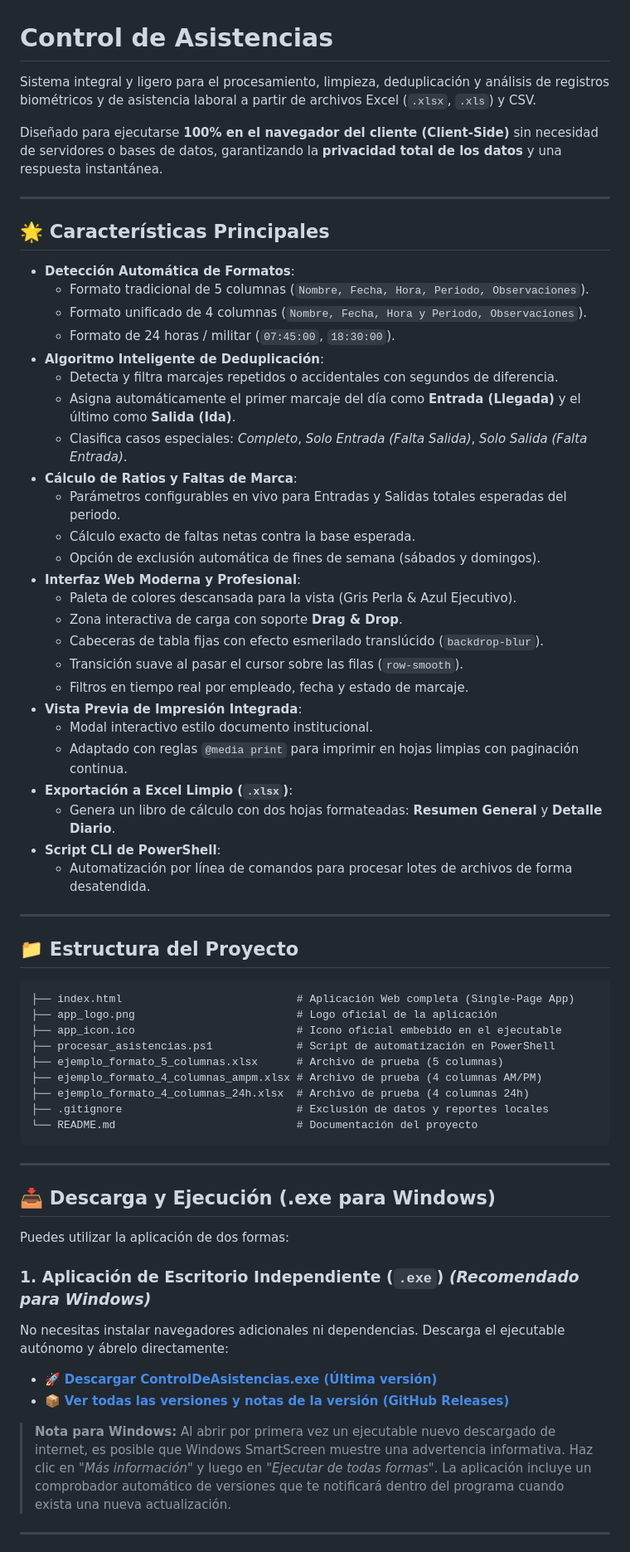
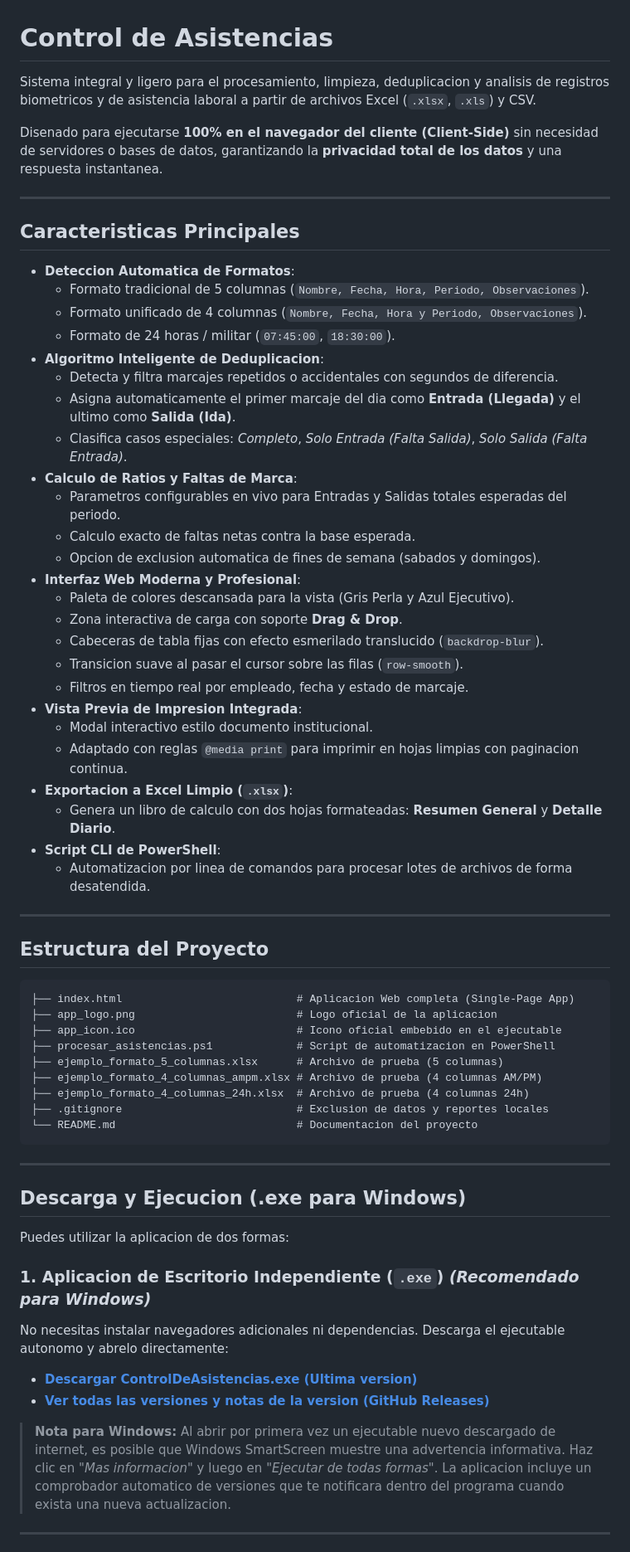
Before and after one commit to pontro/control-de-asistencias, a Markdown page: README.md, the part around one of its changes. Shown at 83% size. Rendered like a GitHub page.

Commit message:
docs: remover todos los emojis del README y normalizar texto

````diff
--- a/README.md
+++ b/README.md
@@ -1,69 +1,69 @@
 # Control de Asistencias
 
-Sistema integral y ligero para el procesamiento, limpieza, deduplicación y análisis de registros biométricos y de asistencia laboral a partir de archivos Excel (`.xlsx`, `.xls`) y CSV.
+Sistema integral y ligero para el procesamiento, limpieza, deduplicacion y analisis de registros biometricos y de asistencia laboral a partir de archivos Excel (`.xlsx`, `.xls`) y CSV.
 
-Diseñado para ejecutarse **100% en el navegador del cliente (Client-Side)** sin necesidad de servidores o bases de datos, garantizando la **privacidad total de los datos** y una respuesta instantánea.
+Disenado para ejecutarse **100% en el navegador del cliente (Client-Side)** sin necesidad de servidores o bases de datos, garantizando la **privacidad total de los datos** y una respuesta instantanea.
 
 ---
 
-## 🌟 Características Principales
+## Caracteristicas Principales
 
-* **Detección Automática de Formatos**:
+* **Deteccion Automatica de Formatos**:
   * Formato tradicional de 5 columnas (`Nombre, Fecha, Hora, Periodo, Observaciones`).
   * Formato unificado de 4 columnas (`Nombre, Fecha, Hora y Periodo, Observaciones`).
   * Formato de 24 horas / militar (`07:45:00`, `18:30:00`).
-* **Algoritmo Inteligente de Deduplicación**:
+* **Algoritmo Inteligente de Deduplicacion**:
   * Detecta y filtra marcajes repetidos o accidentales con segundos de diferencia.
-  * Asigna automáticamente el primer marcaje del día como **Entrada (Llegada)** y el último como **Salida (Ida)**.
+  * Asigna automaticamente el primer marcaje del dia como **Entrada (Llegada)** y el ultimo como **Salida (Ida)**.
   * Clasifica casos especiales: *Completo*, *Solo Entrada (Falta Salida)*, *Solo Salida (Falta Entrada)*.
-* **Cálculo de Ratios y Faltas de Marca**:
-  * Parámetros configurables en vivo para Entradas y Salidas totales esperadas del periodo.
-  * Cálculo exacto de faltas netas contra la base esperada.
-  * Opción de exclusión automática de fines de semana (sábados y domingos).
+* **Calculo de Ratios y Faltas de Marca**:
+  * Parametros configurables en vivo para Entradas y Salidas totales esperadas del periodo.
+  * Calculo exacto de faltas netas contra la base esperada.
+  * Opcion de exclusion automatica de fines de semana (sabados y domingos).
 * **Interfaz Web Moderna y Profesional**:
-  * Paleta de colores descansada para la vista (Gris Perla & Azul Ejecutivo).
+  * Paleta de colores descansada para la vista (Gris Perla y Azul Ejecutivo).
   * Zona interactiva de carga con soporte **Drag & Drop**.
-  * Cabeceras de tabla fijas con efecto esmerilado translúcido (`backdrop-blur`).
-  * Transición suave al pasar el cursor sobre las filas (`row-smooth`).
+  * Cabeceras de tabla fijas con efecto esmerilado translucido (`backdrop-blur`).
+  * Transicion suave al pasar el cursor sobre las filas (`row-smooth`).
   * Filtros en tiempo real por empleado, fecha y estado de marcaje.
-* **Vista Previa de Impresión Integrada**:
+* **Vista Previa de Impresion Integrada**:
   * Modal interactivo estilo documento institucional.
-  * Adaptado con reglas `@media print` para imprimir en hojas limpias con paginación continua.
-* **Exportación a Excel Limpio (`.xlsx`)**:
-  * Genera un libro de cálculo con dos hojas formateadas: **Resumen General** y **Detalle Diario**.
+  * Adaptado con reglas `@media print` para imprimir en hojas limpias con paginacion continua.
+* **Exportacion a Excel Limpio (`.xlsx`)**:
+  * Genera un libro de calculo con dos hojas formateadas: **Resumen General** y **Detalle Diario**.
 * **Script CLI de PowerShell**:
-  * Automatización por línea de comandos para procesar lotes de archivos de forma desatendida.
+  * Automatizacion por linea de comandos para procesar lotes de archivos de forma desatendida.
 
 ---
 
-## 📁 Estructura del Proyecto
+## Estructura del Proyecto
 
 ```text
-├── index.html                           # Aplicación Web completa (Single-Page App)
-├── app_logo.png                         # Logo oficial de la aplicación
+├── index.html                           # Aplicacion Web completa (Single-Page App)
+├── app_logo.png                         # Logo oficial de la aplicacion
 ├── app_icon.ico                         # Icono oficial embebido en el ejecutable
-├── procesar_asistencias.ps1             # Script de automatización en PowerShell
+├── procesar_asistencias.ps1             # Script de automatizacion en PowerShell
 ├── ejemplo_formato_5_columnas.xlsx      # Archivo de prueba (5 columnas)
 ├── ejemplo_formato_4_columnas_ampm.xlsx # Archivo de prueba (4 columnas AM/PM)
 ├── ejemplo_formato_4_columnas_24h.xlsx  # Archivo de prueba (4 columnas 24h)
-├── .gitignore                           # Exclusión de datos y reportes locales
-└── README.md                            # Documentación del proyecto
+├── .gitignore                           # Exclusion de datos y reportes locales
+└── README.md                            # Documentacion del proyecto
 ```
 
 ---
 
-## 📥 Descarga y Ejecución (.exe para Windows)
+## Descarga y Ejecucion (.exe para Windows)
 
-Puedes utilizar la aplicación de dos formas:
+Puedes utilizar la aplicacion de dos formas:
 
-### 1. Aplicación de Escritorio Independiente (`.exe`) *(Recomendado para Windows)*
-No necesitas instalar navegadores adicionales ni dependencias. Descarga el ejecutable autónomo y ábrelo directamente:
+### 1. Aplicacion de Escritorio Independiente (`.exe`) *(Recomendado para Windows)*
+No necesitas instalar navegadores adicionales ni dependencias. Descarga el ejecutable autonomo y abrelo directamente:
 
-* 🚀 **[Descargar ControlDeAsistencias.exe (Última versión)](https://github.com/pontro/control-de-asistencias/releases/latest/download/ControlDeAsistencias.exe)**
-* 📦 **[Ver todas las versiones y notas de la versión (GitHub Releases)](https://github.com/pontro/control-de-asistencias/releases)**
+* **[Descargar ControlDeAsistencias.exe (Ultima version)](https://github.com/pontro/control-de-asistencias/releases/latest/download/ControlDeAsistencias.exe)**
+* **[Ver todas las versiones y notas de la version (GitHub Releases)](https://github.com/pontro/control-de-asistencias/releases)**
 
-> **Nota para Windows:** Al abrir por primera vez un ejecutable nuevo descargado de internet, es posible que Windows SmartScreen muestre una advertencia informativa. Haz clic en *"Más información"* y luego en *"Ejecutar de todas formas"*.
-> La aplicación incluye un comprobador automático de versiones que te notificará dentro del programa cuando exista una nueva actualización.
+> **Nota para Windows:** Al abrir por primera vez un ejecutable nuevo descargado de internet, es posible que Windows SmartScreen muestre una advertencia informativa. Haz clic en *"Mas informacion"* y luego en *"Ejecutar de todas formas"*.
+> La aplicacion incluye un comprobador automatico de versiones que te notificara dentro del programa cuando exista una nueva actualizacion.
 
 ---
 
````
Also changed, not shown: other parts of README.md (+18 -18 lines).
